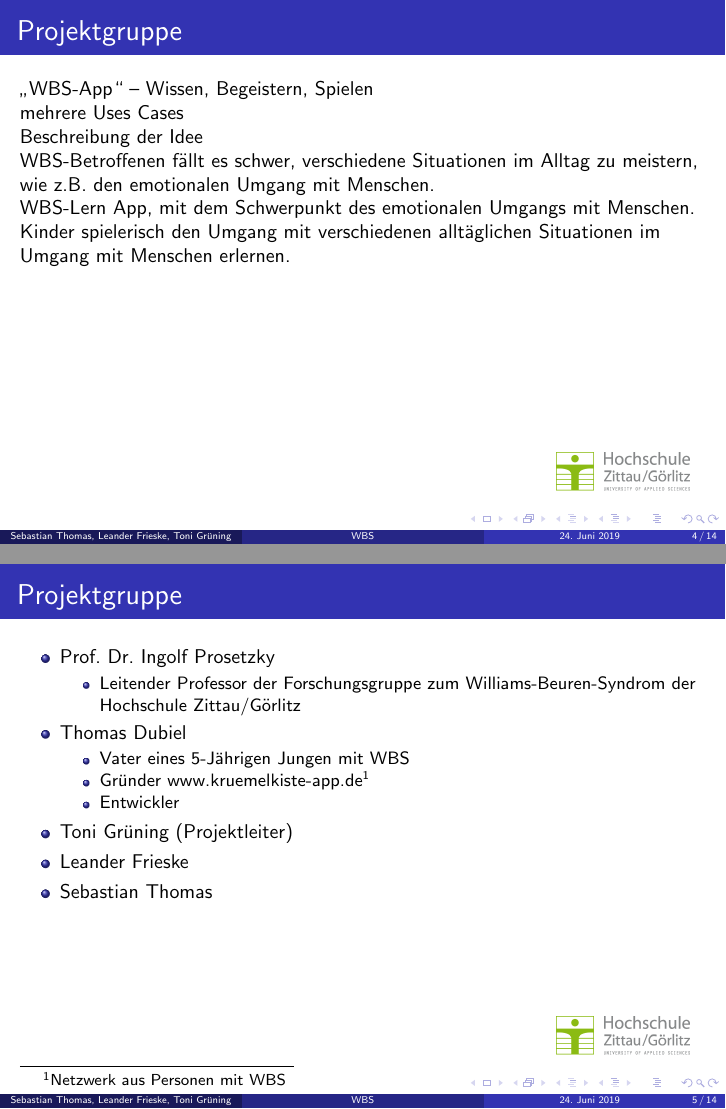
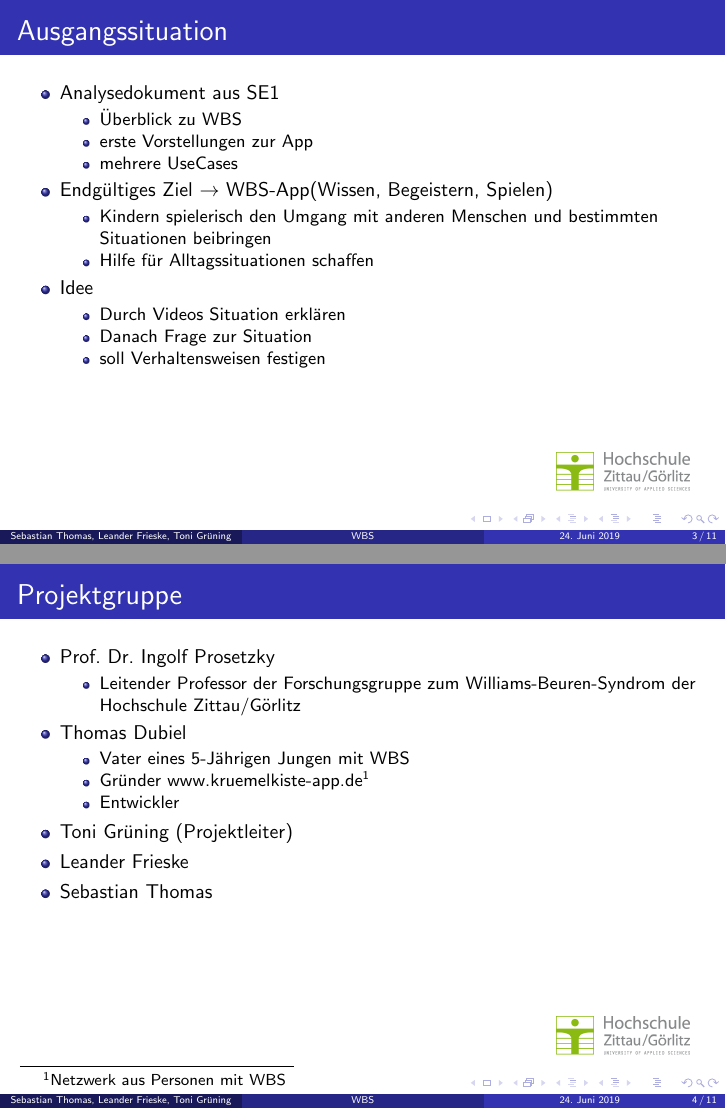
Before and after one commit to HSZG-Informatik-Projekte/WBS, LaTeX slides (VORTRAG/WBS-Vortrag.tex): pages 4 and 5 of 14 before the commit and pages 3 and 4 of 11 after it, joined at a grey line. Compiled offline with pdfLaTeX.

Commit message:
Update WBS-Vortrag.tex

```diff
--- a/VORTRAG/WBS-Vortrag.tex
+++ b/VORTRAG/WBS-Vortrag.tex
@@ -58,27 +58,19 @@
 			\item erste Vorstellungen zur App
 			\item mehrere UseCases
 		\end{itemize}
+	\item Endgültiges Ziel $\rightarrow$ WBS-App(Wissen, Begeistern, Spielen)
+		\begin{itemize}
+			\item Kindern spielerisch den Umgang mit anderen Menschen und bestimmten Situationen beibringen
+			\item Hilfe für Alltagssituationen schaffen
+		\end{itemize}
+	\item Idee
+		\begin{itemize}
+			\item Durch Videos Situation erklären
+			\item Danach Frage zur Situation
+			\item soll Verhaltensweisen festigen
+		\end{itemize}
 	\end{itemize}
 \end{frame}
-
-\subsection{Analysedokument SE 1}
-\begin{frame}[t]{Projektgruppe}
-„WBS-App“ – Wissen, Begeistern, Spielen
-
-mehrere Uses Cases
-
-Beschreibung der Idee
-
-WBS-Betroffenen fällt es schwer, verschiedene Situationen im Alltag zu meistern,
-wie z.B. den emotionalen Umgang mit Menschen.
-
-WBS-Lern App, mit dem
-Schwerpunkt des emotionalen Umgangs mit Menschen.
-
-Kinder spielerisch den Umgang mit verschiedenen alltäglichen Situationen im Umgang
-mit Menschen erlernen.
-\end{frame}
-
 
 \section{Projektgruppe}
 	\begin{frame}[t]{Projektgruppe}
```
Also changed, not shown: VORTRAG/WBS-Vortrag.tex (13 more changed lines). Lines whose indentation alone changed are shown as unchanged.
